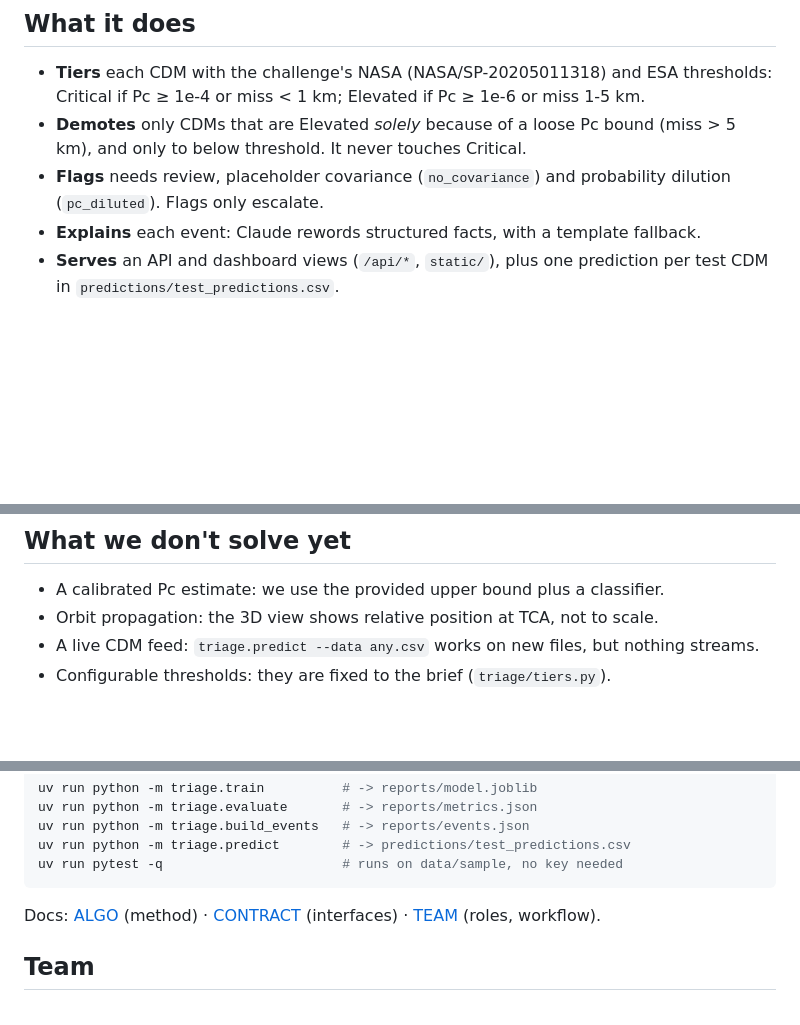
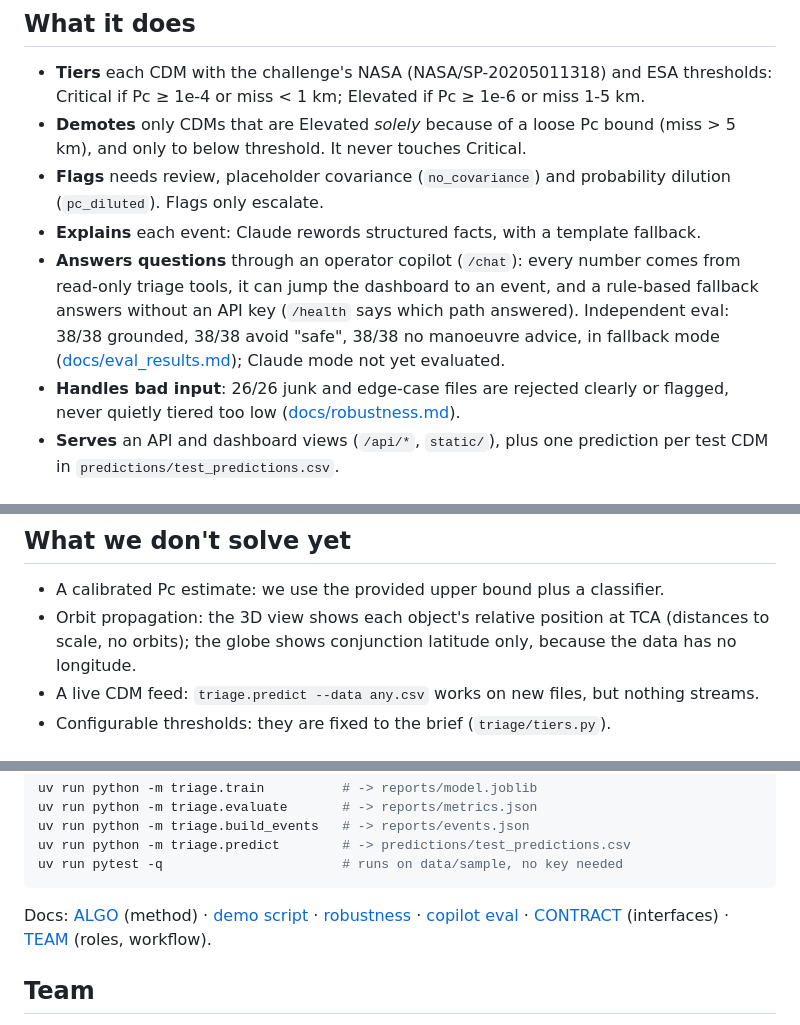
Before and after one commit to tommyquak/autohack, a Markdown page: README.md, 3 parts joined by grey strips. Drawn GitHub-style; blank space fills up the shorter version.

Commit message:
README: copilot, robustness eval, demo script; accurate 3D/globe wording
Co-Authored-By: Claude Opus 5.5 <noreply@anthropic.com>

````diff
--- a/README.md
+++ b/README.md
@@ -18,6 +18,8 @@ threshold gets a human look. **Cost, measured on our test set (24,484 CDMs):** t
 - **Demotes** only CDMs that are Elevated *solely* because of a loose Pc bound (miss > 5 km), and only to below threshold. It never touches Critical.
 - **Flags** needs review, placeholder covariance (`no_covariance`) and probability dilution (`pc_diluted`). Flags only escalate.
 - **Explains** each event: Claude rewords structured facts, with a template fallback.
+- **Answers questions** through an operator copilot (`/chat`): every number comes from read-only triage tools, it can jump the dashboard to an event, and a rule-based fallback answers without an API key (`/health` says which path answered). Independent eval: 38/38 grounded, 38/38 avoid "safe", 38/38 no manoeuvre advice, in fallback mode ([docs/eval_results.md](docs/eval_results.md)); Claude mode not yet evaluated.
+- **Handles bad input**: 26/26 junk and edge-case files are rejected clearly or flagged, never quietly tiered too low ([docs/robustness.md](docs/robustness.md)).
 - **Serves** an API and dashboard views (`/api/*`, `static/`), plus one prediction per test CDM in `predictions/test_predictions.csv`.
 
 ## How it works
@@ -80,7 +82,7 @@ before it shipped, so we redesigned it as targeted demotion.
 ## What we don't solve yet
 
 - A calibrated Pc estimate: we use the provided upper bound plus a classifier.
-- Orbit propagation: the 3D view shows relative position at TCA, not to scale.
+- Orbit propagation: the 3D view shows each object's relative position at TCA (distances to scale, no orbits); the globe shows conjunction latitude only, because the data has no longitude.
 - A live CDM feed: `triage.predict --data any.csv` works on new files, but nothing streams.
 - Configurable thresholds: they are fixed to the brief (`triage/tiers.py`).
 
@@ -101,7 +103,7 @@ uv run python -m triage.predict        # -> predictions/test_predictions.csv
 uv run pytest -q                       # runs on data/sample, no key needed
 ```
 
-Docs: [ALGO](docs/ALGO.md) (method) · [CONTRACT](docs/CONTRACT.md) (interfaces) · [TEAM](docs/TEAM.md) (roles, workflow).
+Docs: [ALGO](docs/ALGO.md) (method) · [demo script](docs/demo-script.md) · [robustness](docs/robustness.md) · [copilot eval](docs/eval_results.md) · [CONTRACT](docs/CONTRACT.md) (interfaces) · [TEAM](docs/TEAM.md) (roles, workflow).
 
 ## Team
 
````
